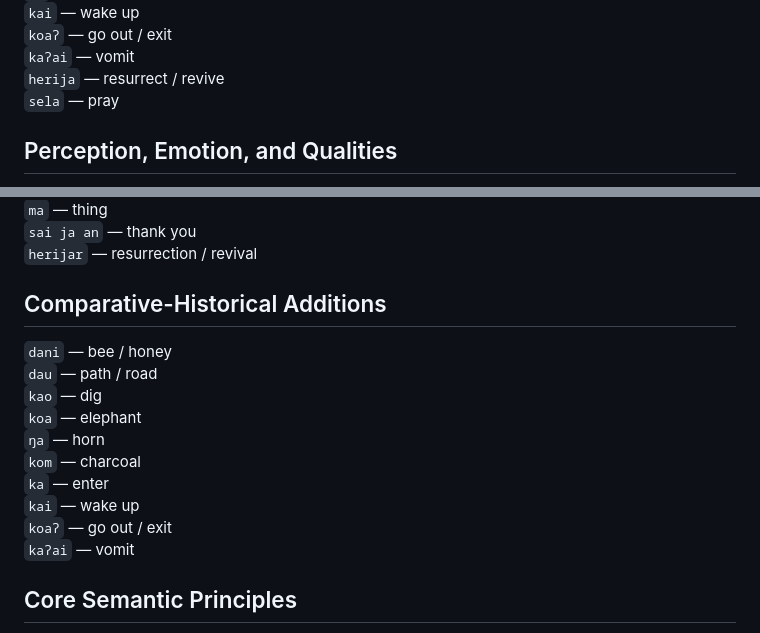
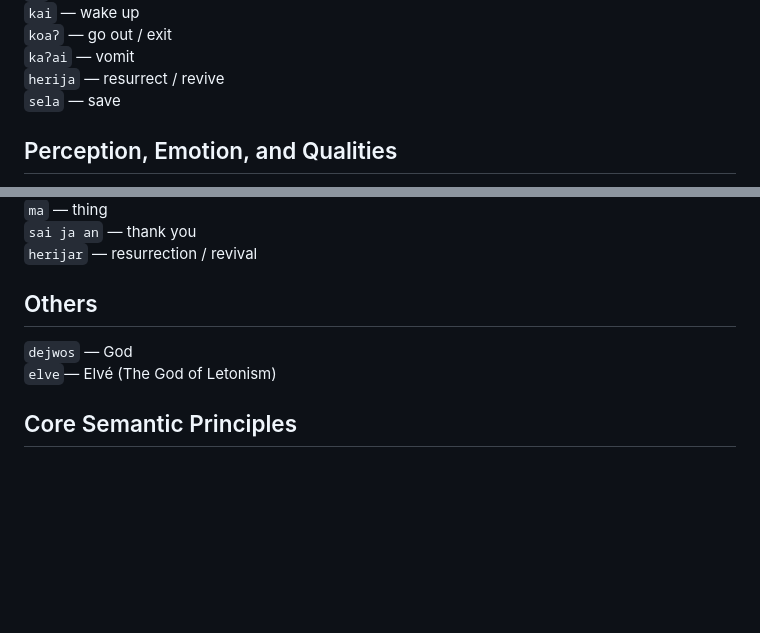
Before and after one commit to letonism/letonic, a Markdown page: words.md, 2 parts joined by grey strips. GitHub-like rendering; blank space fills up the shorter version.

```diff
--- a/words.md
+++ b/words.md
@@ -330,7 +330,7 @@
 `koaʔ` — go out / exit
 `kaʔai` — vomit
 `herija` — resurrect / revive
-`sela` — pray
+`sela` — save
 
 ## Perception, Emotion, and Qualities
 
@@ -558,18 +558,10 @@
 `herijar` — resurrection / revival
 
 
-## Comparative-Historical Additions
+## Others
 
-`dani` — bee / honey
-`dau` — path / road
-`kao` — dig
-`koa` — elephant
-`ŋa` — horn
-`kom` — charcoal
-`ka` — enter
-`kai` — wake up
-`koaʔ` — go out / exit
-`kaʔai` — vomit
+`dejwos` — God
+`elve`— Elvé (The God of Letonism)
 
 ## Core Semantic Principles
 
```
